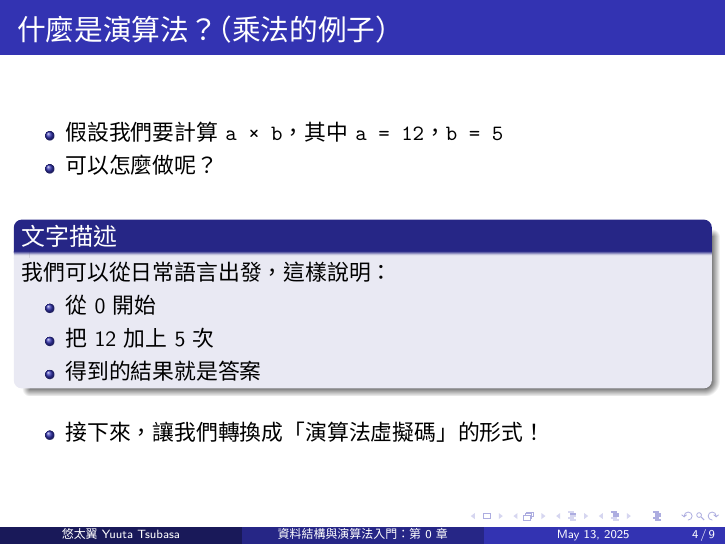
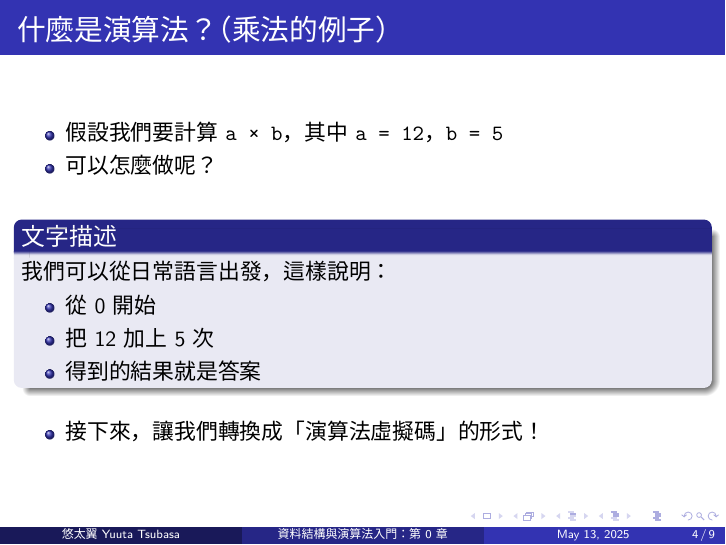
Before and after one commit to YuutaTsubasa/DataStructureAndAlgorithmsSlides, LaTeX slides (chapter0.tex): page 4 of 9. Compiled offline with XeLaTeX.

Commit message:
Fix: Specify the font path to find the font.

```diff
--- a/chapter0.tex
+++ b/chapter0.tex
@@ -2,7 +2,7 @@
 \usetheme{Madrid}
 \usepackage[utf8]{inputenc}  % 可以保留沒關係
 \usepackage{xeCJK}
-\setCJKmainfont{Noto Sans CJK TC} % 需先測試字型名稱
+\setCJKmainfont{NotoSansCJK-Regular.ttc}[Path=/usr/share/fonts/opentype/noto/, UprightFont = *]
 \usepackage{listings}
 \usepackage{xcolor}
 
```
